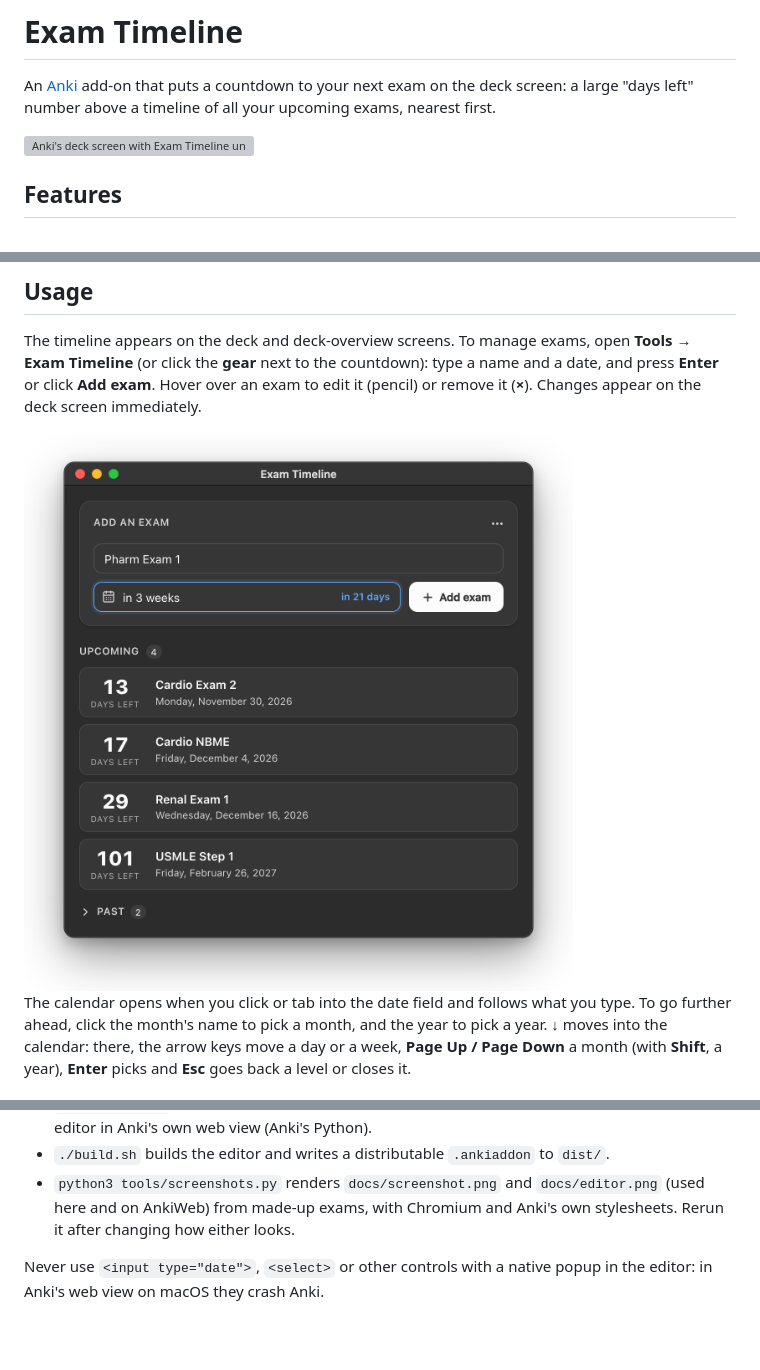
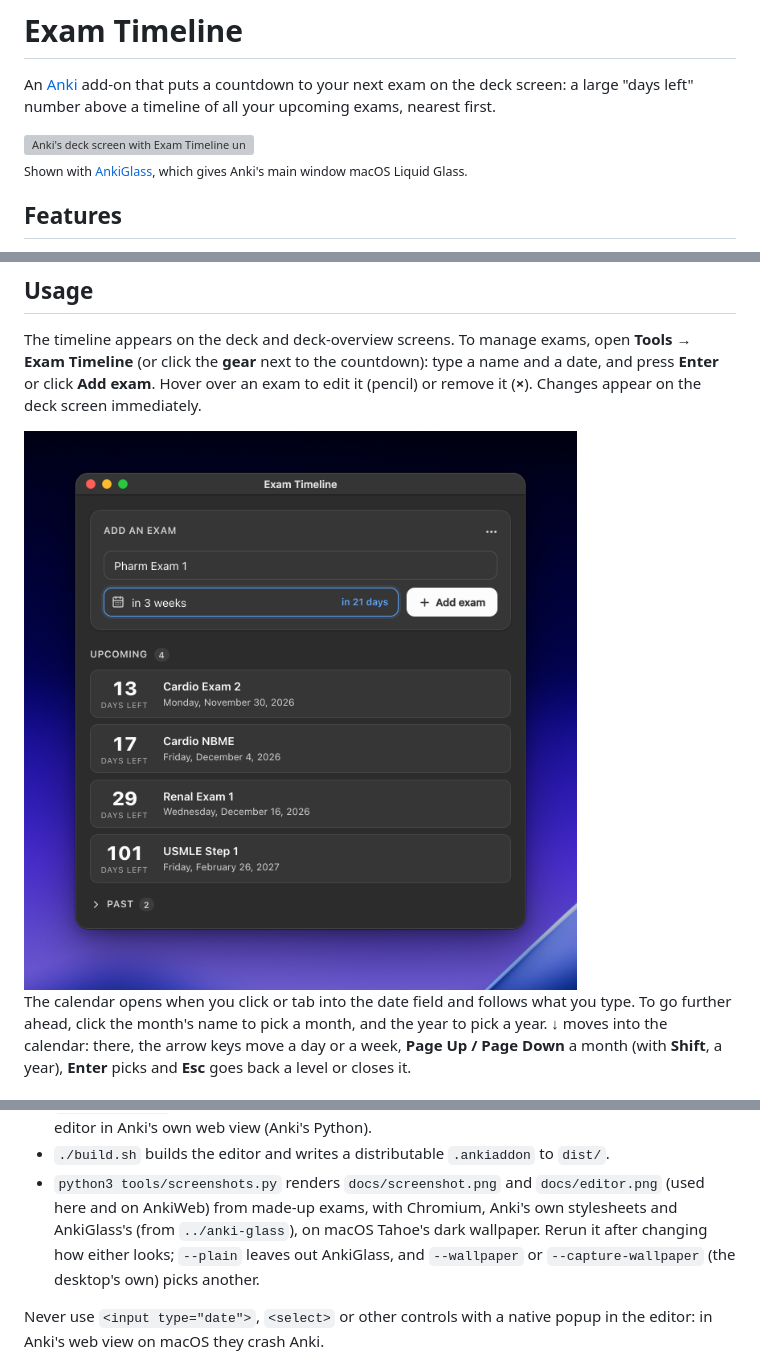
Before and after one commit to AIbrahimv2/AnkiExamTimeline, a Markdown page: README.md, 3 parts joined by grey strips. Drawn GitHub-style; pictures changed too: docs/editor.png; blank space fills up the shorter version; grey boxes are pictures that could not be loaded.

Commit message:
docs: show the screenshots in AnkiGlass on macOS Tahoe's wallpaper
The deck screen is now in AnkiGlass's Liquid Glass and both windows sit
on macOS Tahoe's dark wallpaper, so the README and the AnkiWeb listing
match the look of AIbrahimv2's other add-ons. A line under the main
image says it's shown with AnkiGlass and links to it, so nobody expects
glass from Exam Timeline alone. Development describes the new options.

Co-Authored-By: Claude Opus 5.5 <noreply@anthropic.com>

```diff
--- a/README.md
+++ b/README.md
@@ -5,6 +5,8 @@ exam on the deck screen: a large "days left" number above a timeline of all your
 upcoming exams, nearest first.
 
 <img src="docs/screenshot.png" width="856" alt="Anki's deck screen with Exam Timeline under the deck list: 13 days left until Cardio Exam 2, above a timeline of four upcoming exams">
+
+<sub>Shown with [AnkiGlass](https://github.com/AIbrahimv2/AnkiGlass), which gives Anki's main window macOS Liquid Glass.</sub>
 
 ## Features
 
@@ -71,8 +73,10 @@ ln -s "$(pwd)/src" ~/Library/Application\ Support/Anki2/addons21/anki-exam-timel
   `dist/`.
 - `python3 tools/screenshots.py` renders `docs/screenshot.png` and
   `docs/editor.png` (used here and on AnkiWeb) from made-up exams, with
-  Chromium and Anki's own stylesheets. Rerun it after changing how either
-  looks.
+  Chromium, Anki's own stylesheets and AnkiGlass's (from `../anki-glass`),
+  on macOS Tahoe's dark wallpaper. Rerun it after changing how either looks;
+  `--plain` leaves out AnkiGlass, and `--wallpaper` or `--capture-wallpaper`
+  (the desktop's own) picks another.
 
 Never use `<input type="date">`, `<select>` or other controls with a native
 popup in the editor: in Anki's web view on macOS they crash Anki.
```
Also changed, not shown: 1 other file.
